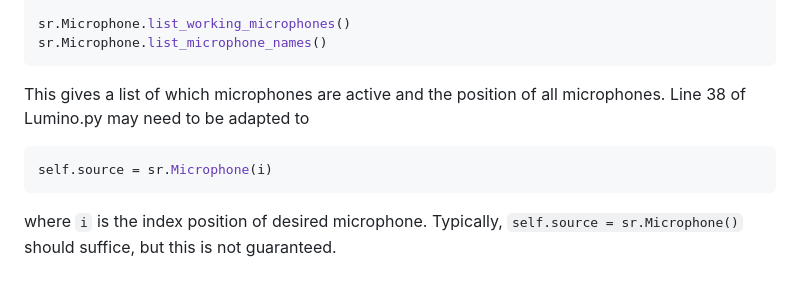
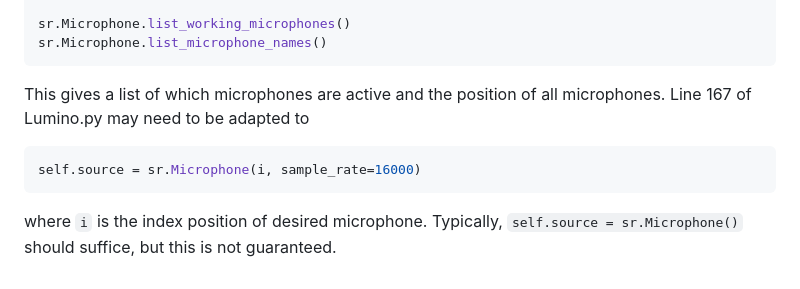
Before and after one commit to LGMOak/lumino, a Markdown page: README.md, the part around the change. Drawn GitHub-style.

````diff
--- a/README.md
+++ b/README.md
@@ -66,8 +66,8 @@ sr.Microphone.list_working_microphones()
 sr.Microphone.list_microphone_names()
 ```
 This gives a list of which microphones are active and the position of all microphones.
-Line 38 of Lumino.py may need to be adapted to
+Line 167 of Lumino.py may need to be adapted to
 ```python
-self.source = sr.Microphone(i)
+self.source = sr.Microphone(i, sample_rate=16000)
 ```
 where `i` is the index position of desired microphone. Typically, `self.source = sr.Microphone()` should suffice, but this is not guaranteed.
````
